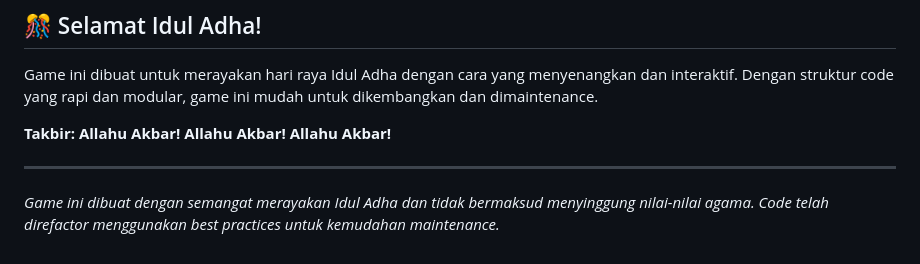
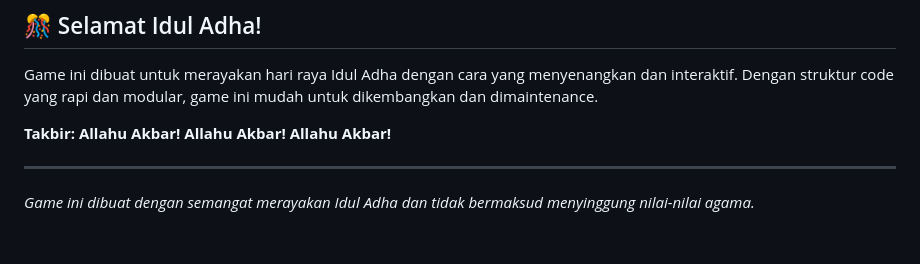
Before and after one commit to mycoderisyad/iedadha, a Markdown page: README.md, the part around the change. GitHub-like rendering.

```diff
--- a/README.md
+++ b/README.md
@@ -122,4 +122,4 @@ Game ini dibuat untuk merayakan hari raya Idul Adha dengan cara yang menyenangka
 
 ---
 
-*Game ini dibuat dengan semangat merayakan Idul Adha dan tidak bermaksud menyinggung nilai-nilai agama. Code telah direfactor menggunakan best practices untuk kemudahan maintenance.*
+*Game ini dibuat dengan semangat merayakan Idul Adha dan tidak bermaksud menyinggung nilai-nilai agama.*
```
